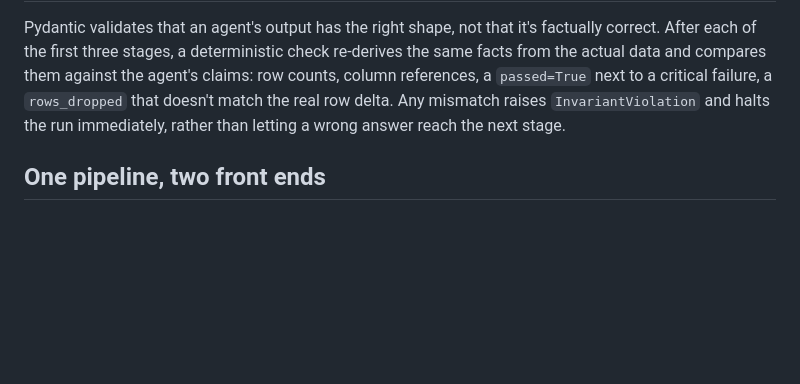
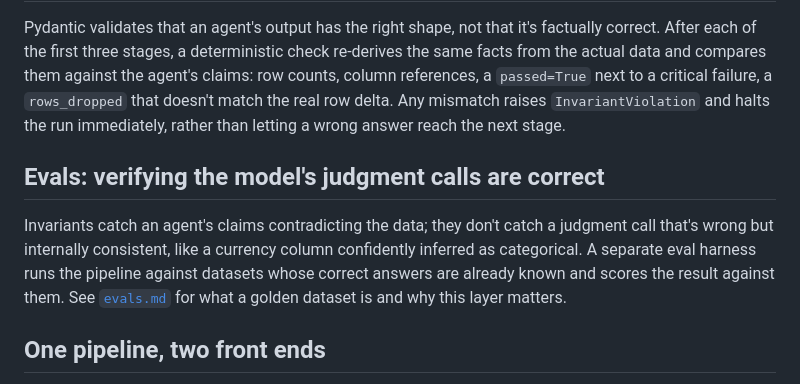
Before and after one commit to chrisandrews1012/csv-autoclean, a Markdown page: docs/architecture.md, the part around the change. GitHub-like rendering; blank space fills up the shorter version.

```diff
--- a/docs/architecture.md
+++ b/docs/architecture.md
@@ -21,6 +21,10 @@ See [`statistics-and-repairs.md`](statistics-and-repairs.md) for exactly what ea
 
 Pydantic validates that an agent's output has the right shape, not that it's factually correct. After each of the first three stages, a deterministic check re-derives the same facts from the actual data and compares them against the agent's claims: row counts, column references, a `passed=True` next to a critical failure, a `rows_dropped` that doesn't match the real row delta. Any mismatch raises `InvariantViolation` and halts the run immediately, rather than letting a wrong answer reach the next stage.
 
+## Evals: verifying the model's judgment calls are correct
+
+Invariants catch an agent's claims contradicting the data; they don't catch a judgment call that's wrong but internally consistent, like a currency column confidently inferred as categorical. A separate eval harness runs the pipeline against datasets whose correct answers are already known and scores the result against them. See [`evals.md`](evals.md) for what a golden dataset is and why this layer matters.
+
 ## One pipeline, two front ends
 
 The CLI and the web server both call the same `run_pipeline` function. The CLI runs it synchronously with a console UI and logs to `logs/pipeline.log`. The web server schedules it on a background thread per upload and streams the same progress over server-sent events. The orchestration logic lives in exactly one place, so the two front ends can't drift into behaving differently.
```
Also changed, not shown: README.md (+54 -15 lines), docs/evals.md (added, +28 -0 lines).
